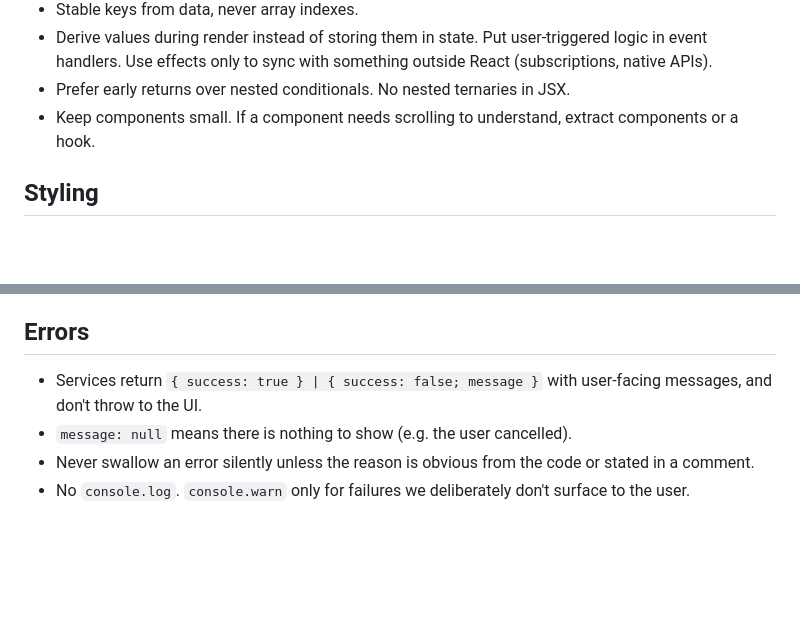
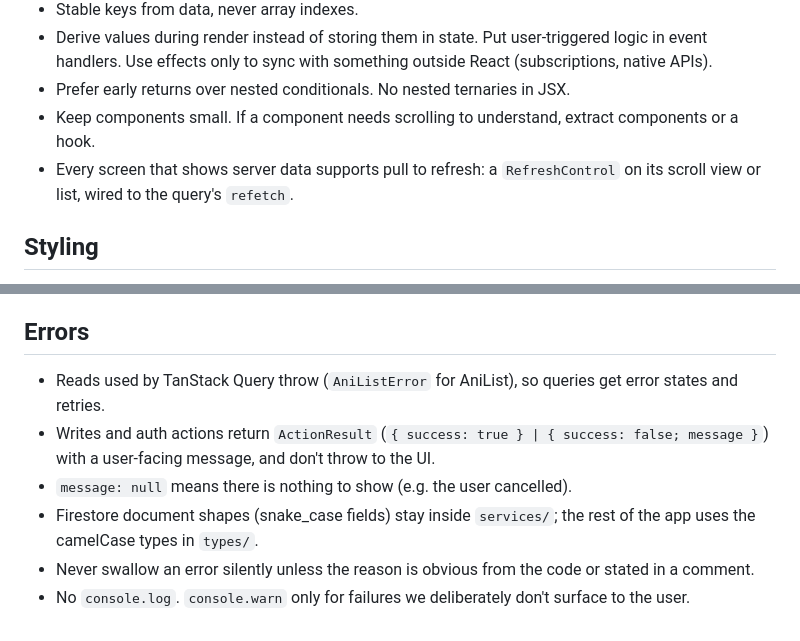
Before and after one commit to VasuGarg07/sekai-mobile, a Markdown page: CLAUDE.md, 2 parts joined by grey strips. Rendered like a GitHub page; blank space fills up the shorter version.

Commit message:
Document data-layer error handling and pull to refresh

```diff
--- a/CLAUDE.md
+++ b/CLAUDE.md
@@ -58,6 +58,7 @@ src/
 - Derive values during render instead of storing them in state. Put user-triggered logic in event handlers. Use effects only to sync with something outside React (subscriptions, native APIs).
 - Prefer early returns over nested conditionals. No nested ternaries in JSX.
 - Keep components small. If a component needs scrolling to understand, extract components or a hook.
+- Every screen that shows server data supports pull to refresh: a `RefreshControl` on its scroll view or list, wired to the query's `refetch`.
 
 ## Styling
 
@@ -74,7 +75,9 @@ src/
 
 ## Errors
 
-- Services return `{ success: true } | { success: false; message }` with user-facing messages, and don't throw to the UI.
+- Reads used by TanStack Query throw (`AniListError` for AniList), so queries get error states and retries.
+- Writes and auth actions return `ActionResult` (`{ success: true } | { success: false; message }`) with a user-facing message, and don't throw to the UI.
 - `message: null` means there is nothing to show (e.g. the user cancelled).
+- Firestore document shapes (snake_case fields) stay inside `services/`; the rest of the app uses the camelCase types in `types/`.
 - Never swallow an error silently unless the reason is obvious from the code or stated in a comment.
 - No `console.log`. `console.warn` only for failures we deliberately don't surface to the user.
```
